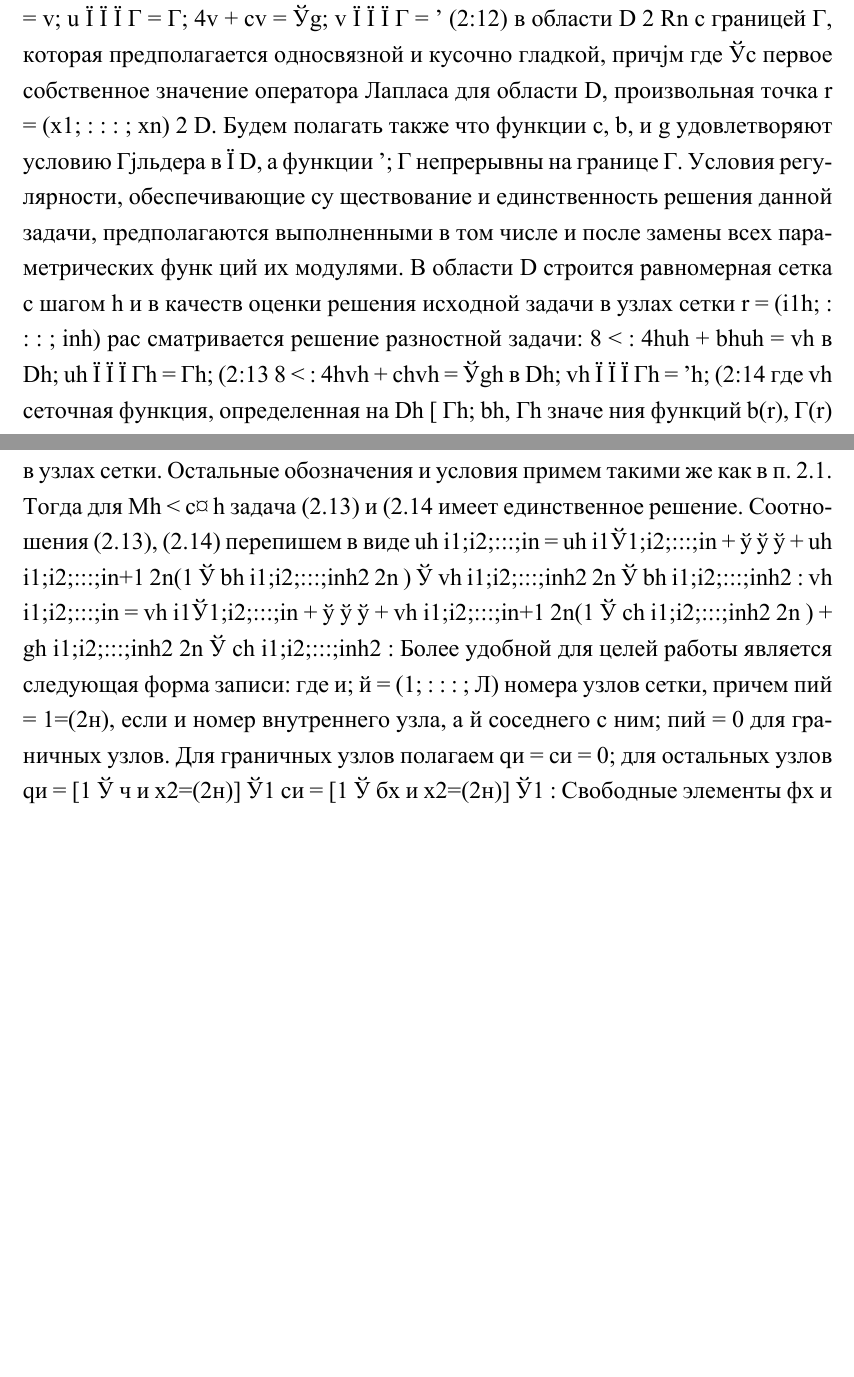
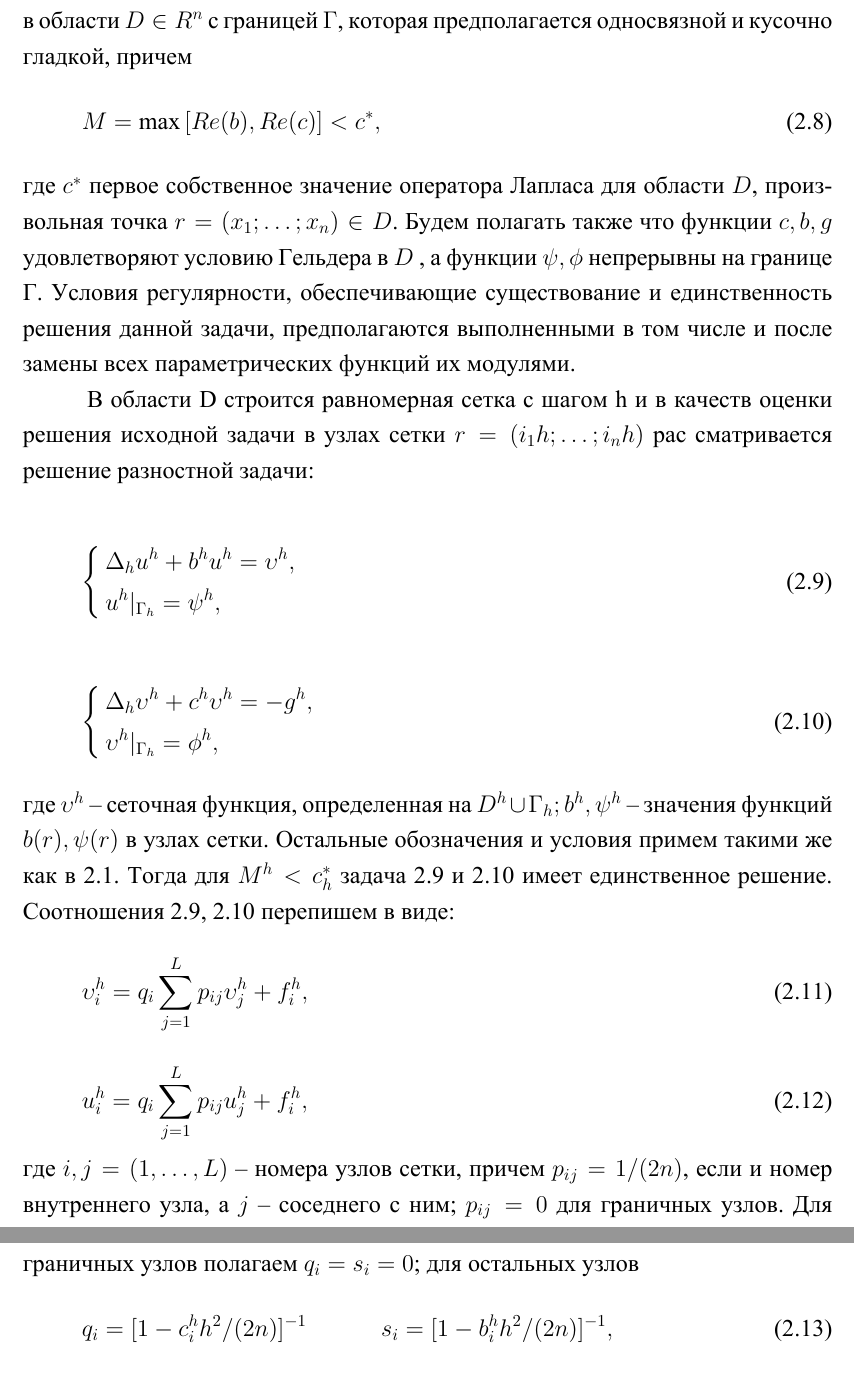
Before and after one commit to winorun/tex-xe-repord-for-diplom, a LaTeX document (report.tex, which reads body.tex): two parts of pages 9 and 10 of 21 before the commit and two parts of pages 10 and 11 of 22 after it, joined at a grey line, cut at the place of the change, the shorter picture padded with empty space. The pictures show the PDF file report.pdf that the author committed with the source.

Commit message:
добавил блуждание по решеткe all

```diff
--- a/body.tex
+++ b/body.tex
@@ -59,5 +60,5 @@ $ (\Delta +c)^{p+1}u=-g, (\Delta+c)^{k}u|_{\Gamma}=\phi_{k} $
 В вычислительной математике для нахождения приближенного решения классическим подходом является замена дифференциальных уравнений соответствующей разностной задачей. Полученную систему линейных уравнений возможно решить методом Монте-Карло, используя случайные "блуждания по решетке", после приведения ее к специ-
 альному виду:
 \begin{equation}
-	u = Ау + f, p(А) < 1,
+	u = Au + f, p(A) < 1,
 \end{equation}
@@ -65 +66,2 @@ $ (\Delta +c)^{p+1}u=-g, (\Delta+c)^{k}u|_{\Gamma}=\phi_{k} $
 
+В этой главе допускается, что функции $c, g, \phi, u$ могут быть комплексными, причем $М = Re(c)$.
@@ -132,19 +119,0 @@ u
-Ї
-Ї
-Ї
-Γ = Г;
-4v + cv = Ўg;
-v
-Ї
-Ї
-Ї
-Γ = '
-(2:12)
-в области D 2 Rn с границей Γ, которая предполагается односвязной и
-кусочно гладкой, причјм где Ўc  первое собственное значение оператора Лапласа для области
-D, произвольная точка r = (x1; : : : ; xn) 2 D. Будем полагать также что
-функции c, b, и g удовлетворяют условию Гјльдера в Ї D, а функции '; Г
-непрерывны на границе Г. Условия регулярности, обеспечивающие су
-ществование и единственность решения данной задачи, предполагаются
-выполненными в том числе и после замены всех параметрических функ
-ций их модулями.
@@ -151,29 +124,18 @@ D, произвольная точка r = (x1; : : : ; xn) 2 D. Будем по
+\\  & \upsilon|_{\Gamma} = \phi,
+\end{aligned}
+ \right. \label{qw6}
+\end{equation}
+в области $D\in R^{n}$ с границей $\Gamma$, которая предполагается односвязной и
+кусочно гладкой, причем
+\begin{equation}
+	M=\max{[Re(b),Re(c)]} < c^{*},
+\end{equation}
+где $c^{*}$ первое собственное значение оператора Лапласа для области $D$, произвольная точка $ r = (x_{1}; \dots; x_{n}) \in D$. Будем полагать также что функции $c, b, и g $ удовлетворяют условию Гельдера в $D$ , а функции $ \psi, \phi$ непрерывны на границе Г. Условия регулярности, обеспечивающие существование и единственность решения данной задачи, предполагаются выполненными в том числе и после замены всех параметрических функций их модулями.
+
 В области D строится равномерная сетка с шагом h и в качеств
-оценки решения исходной задачи в узлах сетки r = (i1h; : : : ; inh) рас
+оценки решения исходной задачи в узлах сетки $r = (i_{1}h; \dots ; i_{n}h)$ рас
 сматривается решение разностной задачи:
-8
-<
-:
-4huh + bhuh = vh в Dh;
-uh
-Ї
-Ї
-Ї
-Γh
-= Гh;
-(2:13
-8
-<
-:
-4hvh + chvh = Ўgh в Dh;
-vh
-Ї
-Ї
-Ї
-Γh
-= 'h;
-(2:14
-где vh  сеточная функция, определенная на Dh [ Γh; bh, Гh  значе
-ния функций b(r), Г(r) в узлах сетки. Остальные обозначения и условия
-примем такими же как в п. 2.1. Тогда для Mh < c¤
-h задача (2.13) и (2.14
+
+\begin{equation}
+	\left\{
+\begin{aligned}
@@ -180,45 +151,20 @@ h задача (2.13) и (2.14
+&\Delta_{h} \upsilon^{h} + c^{h}\upsilon^{h} =-g^{h},\\  & \upsilon^{h}|_{\Gamma_{h}} = \phi^{h},
+\end{aligned}
+ \right. \label{qw9}
+\end{equation}
+где $\upsilon^{h}$ -- сеточная функция, определенная на $D^{h} \cup \Gamma_{h}; b^{h}, \psi^{h}$ --  значения функций $b(r), \psi(r)$ в узлах сетки. Остальные обозначения и условия
+примем такими же как в \ref{Bl}. Тогда для $M^{h} < c^{*}_{h}$  задача \ref{qw8} и \ref{qw9}
 имеет единственное решение.
-Соотношения (2.13), (2.14) перепишем в виде
-uh
-i1;i2;:::;in =
-uh
-i1Ў1;i2;:::;in + ў ў ў + uh
-i1;i2;:::;in+1
-2n(1 Ў bh
-i1;i2;:::;inh2
-2n )
-Ў
-vh
-i1;i2;:::;inh2
-2n Ў bh
-i1;i2;:::;inh2
-:
-vh
-i1;i2;:::;in =
-vh
-i1Ў1;i2;:::;in + ў ў ў + vh
-i1;i2;:::;in+1
-2n(1 Ў ch
-i1;i2;:::;inh2
-2n )
-+
-gh
-i1;i2;:::;inh2
-2n Ў ch
-i1;i2;:::;inh2
-:
-Более удобной для целей работы является следующая форма записи:
-где и; й = (1; : : : ; Л)  номера узлов сетки, причем пий = 1=(2н), если и
-номер внутреннего узла, а й  соседнего с ним; пий = 0 для граничных
-узлов. Для граничных узлов полагаем qи = си = 0; для остальных узлов
-qи = [1 Ў ч
-и х2=(2н)]
-Ў1
-си = [1 Ў бх
-и х2=(2н)]
-Ў1
-:
-Свободные элементы фх и � фх определяются соотношениями:
-фх
-и =
-( х2
+Соотношения \ref{qw8}, \ref{qw9} перепишем в виде:
+\begin{equation}
+	\upsilon^{h}_{i}=q_{i}\sum^{L}_{j=1}{p_{ij}\upsilon^{h}_{j}}+f^{h}_{i},
+\end{equation}
+\begin{equation}
+	u^{h}_{i}=q_{i}\sum^{L}_{j=1}{p_{ij}u^{h}_{j}}+f^{h}_{i},
+\end{equation}
+где $i,j=(1,\dots,L)$ --  номера узлов сетки, причем $p_{ij}=1/(2n)$, если и
+номер внутреннего узла, а $j$ --  соседнего с ним; $p_{ij}= 0$ для граничных
+узлов. Для граничных узлов полагаем $q_{i}=s_{i}=0$; для остальных узлов
+\begin{equation}
+	q_{i}=[1-c^{h}_{i}h^{2}/(2n)]^{-1} \\ s_{i}=[1-b^{h}_{i}h^{2}/(2n)]^{-1},
+\end{equation}
```
Also changed, not shown: introduction.tex (+9 -9 lines), report.tex (+1 -1 lines), report.pdf, body.tex (121 more changed lines).
